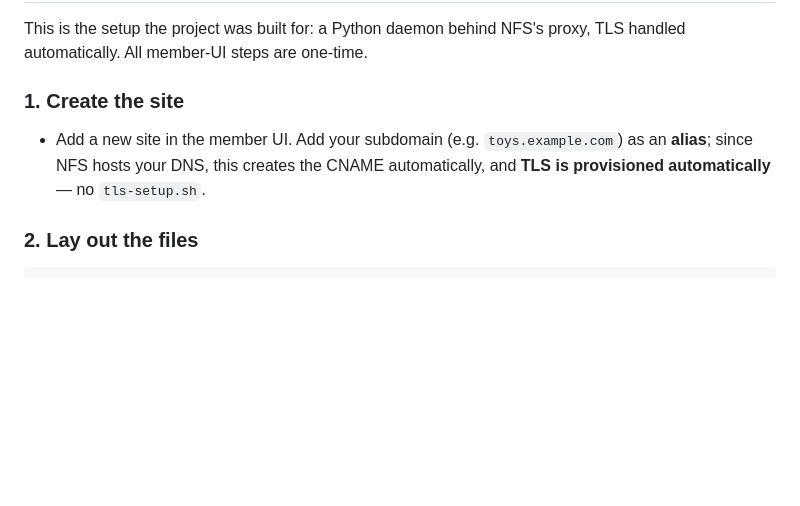
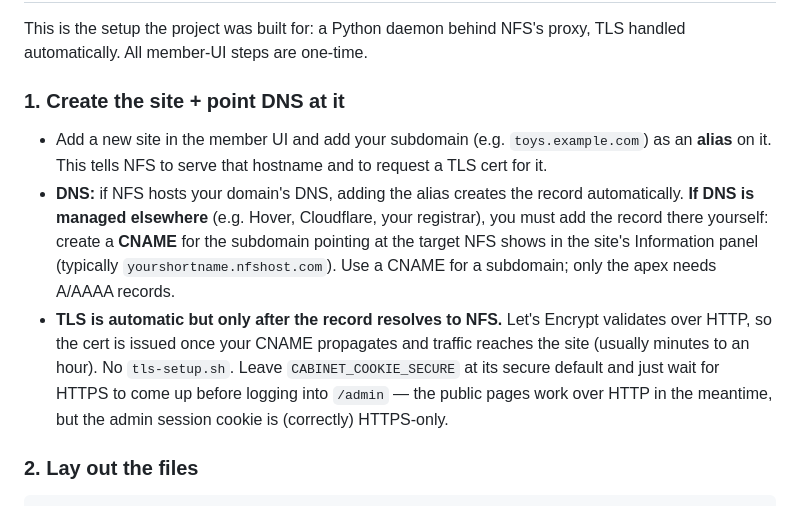
Before and after one commit to a-zndr/curio-cabinet, a Markdown page: docs/deploy-nfs.md, the part around the change. Rendered like a GitHub page; blank space fills up the shorter version.

Commit message:
docs: correct subdomain DNS setup for externally-managed DNS
The alias-auto-creates-CNAME shortcut only applies when NFS hosts the zone.
Document adding a CNAME at the external DNS provider and that auto-TLS only
issues once that record resolves to the NFS site.

Co-Authored-By: Claude Fable 5 <noreply@anthropic.com>

```diff
--- a/docs/deploy-nfs.md
+++ b/docs/deploy-nfs.md
@@ -5,12 +5,23 @@
 This is the setup the project was built for: a Python daemon behind NFS's
 proxy, TLS handled automatically. All member-UI steps are one-time.
 
-### 1. Create the site
+### 1. Create the site + point DNS at it
 
-- Add a new site in the member UI. Add your subdomain (e.g.
-  `toys.example.com`) as an **alias**; since NFS hosts your DNS, this creates
-  the CNAME automatically, and **TLS is provisioned automatically** — no
-  `tls-setup.sh`.
+- Add a new site in the member UI and add your subdomain (e.g.
+  `toys.example.com`) as an **alias** on it. This tells NFS to serve that
+  hostname and to request a TLS cert for it.
+- **DNS:** if NFS hosts your domain's DNS, adding the alias creates the record
+  automatically. **If DNS is managed elsewhere** (e.g. Hover, Cloudflare, your
+  registrar), you must add the record there yourself: create a **CNAME** for
+  the subdomain pointing at the target NFS shows in the site's Information
+  panel (typically `yourshortname.nfshost.com`). Use a CNAME for a subdomain;
+  only the apex needs A/AAAA records.
+- **TLS is automatic but only after the record resolves to NFS.** Let's Encrypt
+  validates over HTTP, so the cert is issued once your CNAME propagates and
+  traffic reaches the site (usually minutes to an hour). No `tls-setup.sh`.
+  Leave `CABINET_COOKIE_SECURE` at its secure default and just wait for HTTPS
+  to come up before logging into `/admin` — the public pages work over HTTP in
+  the meantime, but the admin session cookie is (correctly) HTTPS-only.
 
 ### 2. Lay out the files
 
```
